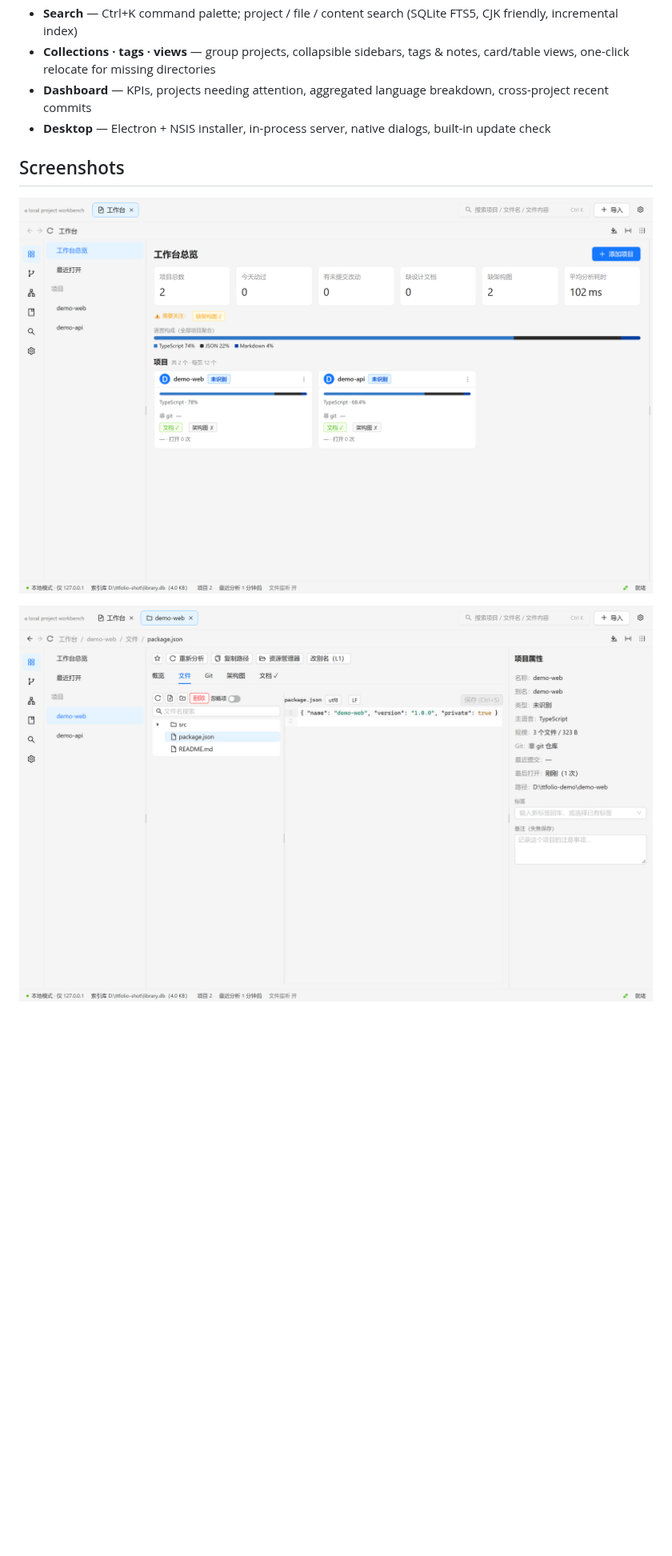
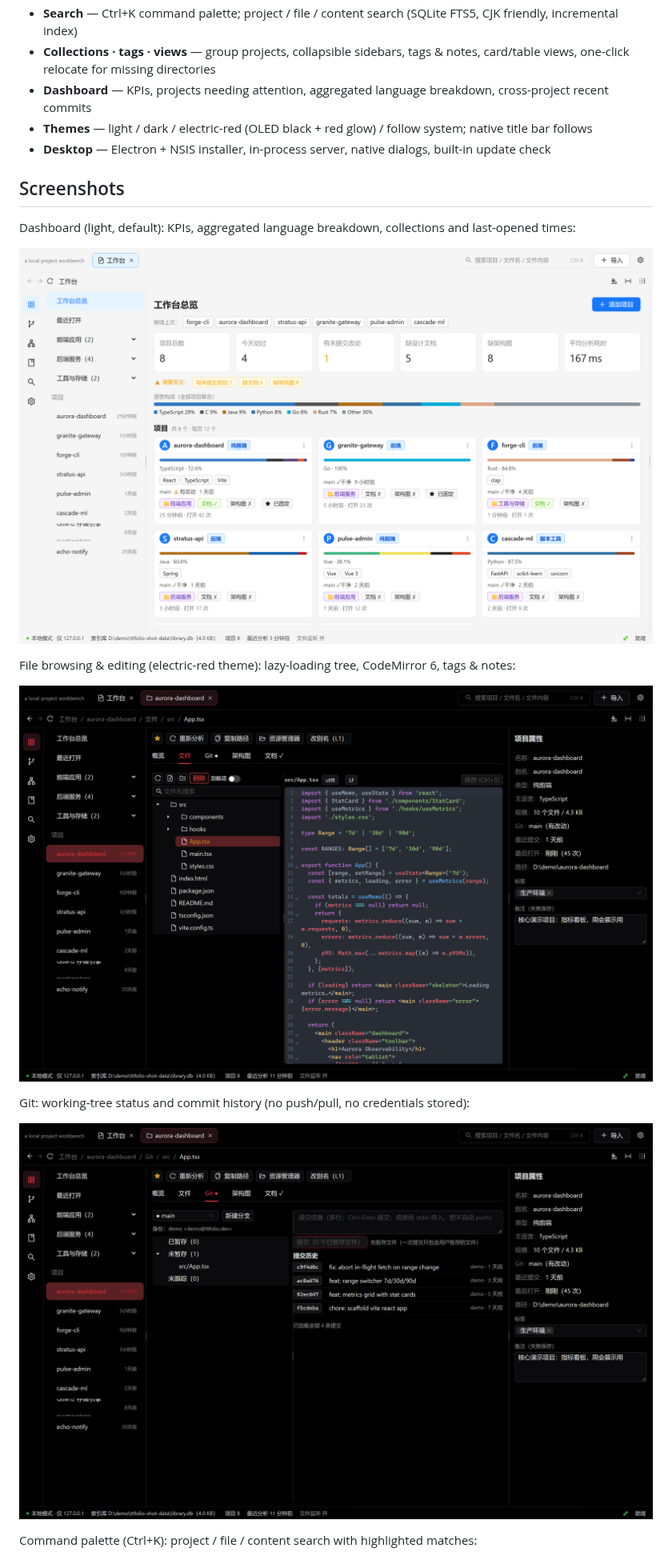
Before and after one commit to TT-Tao178/ttfolio, a Markdown page: README.en.md, the part around one of its changes. Shown at 80% size. GitHub-like rendering; pictures changed too: docs/images/git-history.png (added), docs/images/overview.png, docs/images/project-files.png; blank space fills up the shorter version.

```diff
--- a/README.en.md
+++ b/README.en.md
@@ -24,13 +24,24 @@ ttFolio brings the project folders on your disk into a single workspace: browse
 - **Search** — Ctrl+K command palette; project / file / content search (SQLite FTS5, CJK friendly, incremental index)
 - **Collections · tags · views** — group projects, collapsible sidebars, tags & notes, card/table views, one-click relocate for missing directories
 - **Dashboard** — KPIs, projects needing attention, aggregated language breakdown, cross-project recent commits
+- **Themes** — light / dark / electric-red (OLED black + red glow) / follow system; native title bar follows
 - **Desktop** — Electron + NSIS installer, in-process server, native dialogs, built-in update check
 
 ## Screenshots
 
+Dashboard (light, default): KPIs, aggregated language breakdown, collections and last-opened times:
+
 ![Dashboard](docs/images/overview.png)
 
+File browsing & editing (electric-red theme): lazy-loading tree, CodeMirror 6, tags & notes:
+
 ![Project files](docs/images/project-files.png)
+
+Git: working-tree status and commit history (no push/pull, no credentials stored):
+
+![Git history](docs/images/git-history.png)
+
+Command palette (Ctrl+K): project / file / content search with highlighted matches:
 
 ![Command palette](docs/images/command-palette.png)
 
```
Also changed, not shown: other parts of README.en.md (+1 -1 lines), README.md (+11 -0 lines), docs/images/command-palette.png.
